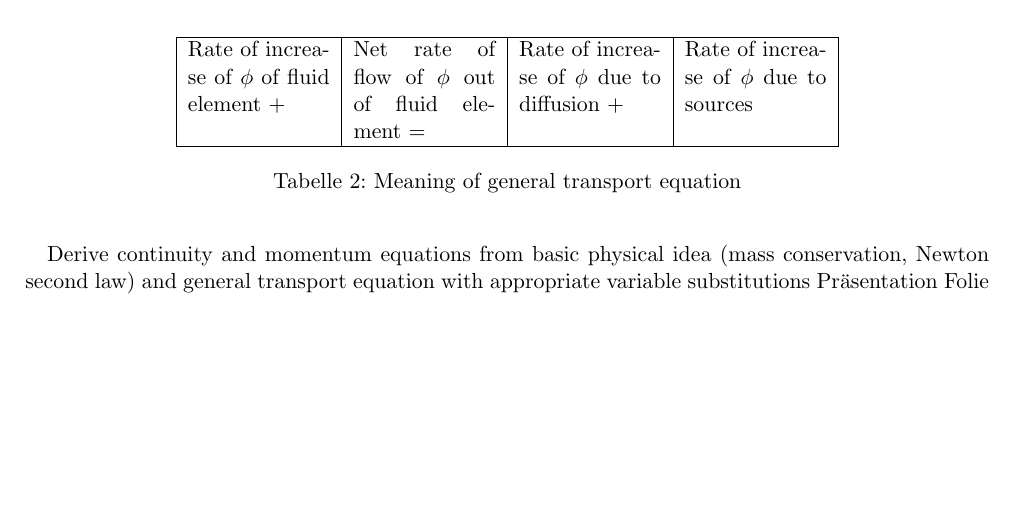
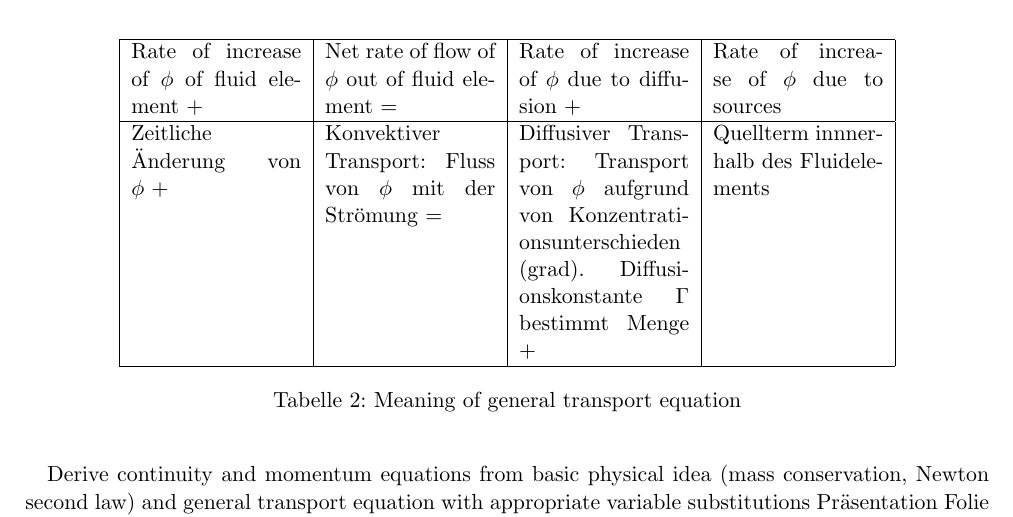
Before and after one commit to HSR-Stud/CFD, a LaTeX document (CFD.tex): part of page 1 of 4, cut so that both start at the same text, the shorter picture padded with empty space. Compiled offline with pdfLaTeX.

Commit message:
Meaning general tranpsort equation

```diff
--- a/CFD.tex
+++ b/CFD.tex
@@ -89,10 +89,14 @@ u)=\operatorname{div}(\Gamma \operatorname{grad} \phi) + S_\phi
 
 \begin{table}[h]
 \begin{center}
-\begin{tabular}{|p{2.5cm}|p{2.5cm}|p{2.5cm}|p{2.5cm}|}
+\begin{tabular}{|p{3cm}|p{3cm}|p{3cm}|p{3cm}|}
 \hline Rate of increase of $\phi$ of fluid element +& Net rate of flow of $\phi$
 out of fluid element =& Rate of increase of $\phi$ due to diffusion +& Rate of
 increase of $\phi$ due to sources \\
+\hline Zeitliche Änderung von $\phi$  +& Konvektiver Transport: Fluss von $\phi$
+mit der Strömung =& Diffusiver Transport: Transport von $\phi$ aufgrund von
+Konzentrationsunterschieden (grad). Diffusionskonstante $\Gamma$ bestimmt Menge
++& Quellterm innnerhalb des Fluidelements \\
 \hline
 \end{tabular}
 \caption{Meaning of general transport equation}
```
